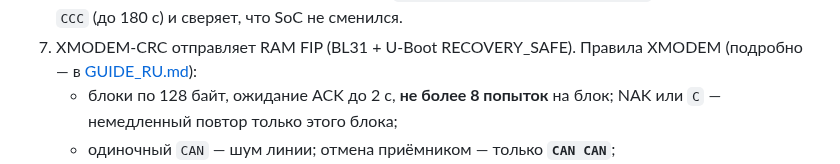
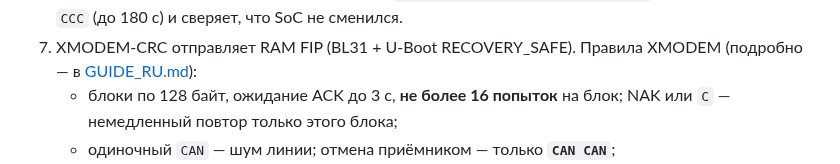
Before and after one commit to Medvedolog/airoha-ursidorescue, a Markdown page: doc/MENU_RU.md, the part around the change. GitHub-like rendering.

Commit message:
docs: align XMODEM retries with noisy UART policy

```diff
--- a/doc/MENU_RU.md
+++ b/doc/MENU_RU.md
@@ -88,7 +88,7 @@ Porting Collector. **Во flash ничего не пишется.**
    `CCC` (до 180 с) и сверяет, что SoC не сменился.
 7. XMODEM-CRC отправляет RAM FIP (BL31 + U-Boot RECOVERY_SAFE). Правила XMODEM (подробно — в
    [GUIDE_RU.md](GUIDE_RU.md#xmodem)):
-   - блоки по 128 байт, ожидание ACK до 2 с, **не более 8 попыток** на блок; NAK или `C` —
+   - блоки по 128 байт, ожидание ACK до 3 с, **не более 16 попыток** на блок; NAK или `C` —
      немедленный повтор только этого блока;
    - одиночный `CAN` — шум линии; отмена приёмником — только **`CAN CAN`**;
    - после ACK последнего блока — EOT с ожиданием 0,9 с; повтор только на явный NAK (до 3 раз),
```
